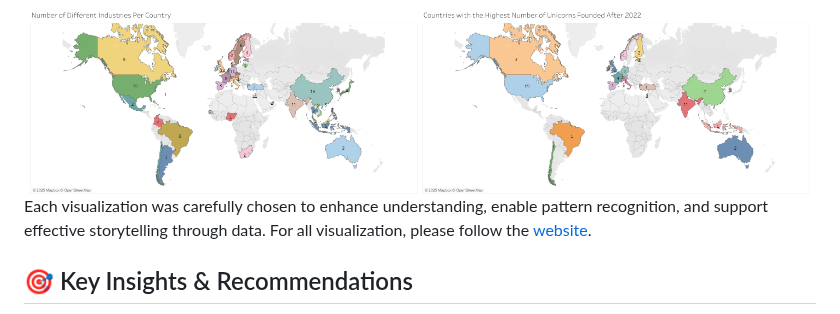
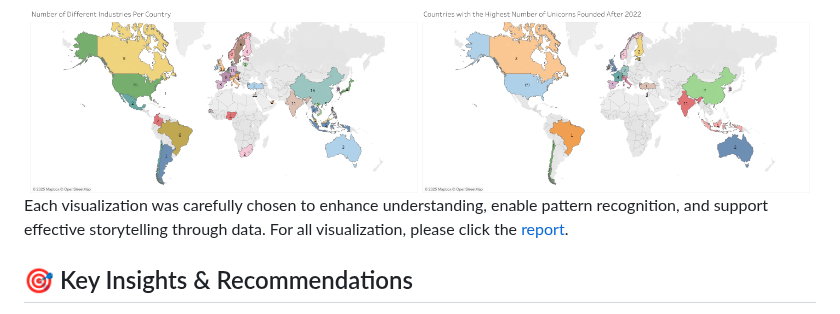
Before and after one commit to ShaikhBorhanUddin/Unicorn_Project, a Markdown page: README.md, the part around the change. Drawn GitHub-style.

```diff
--- a/README.md
+++ b/README.md
@@ -173,7 +173,7 @@ For **country-specific and region-based queries**, such as the number of unicorn
 <img src="Images/Sheet 17.png" alt="Payment Type Distribution" width="49%" />
 </div>
 
-Each visualization was carefully chosen to enhance understanding, enable pattern recognition, and support effective storytelling through data. For all visualization, please follow the [website](https://shaikhborhanuddin.github.io/Unicorn_Company_Analysis).
+Each visualization was carefully chosen to enhance understanding, enable pattern recognition, and support effective storytelling through data. For all visualization, please click the [report](https://shaikhborhanuddin.github.io/Unicorn_Company_Analysis).
 
 ## 🎯 Key Insights & Recommendations
 - The USA and China account for 80% of unicorns—indicating regional startup dominance.
```
